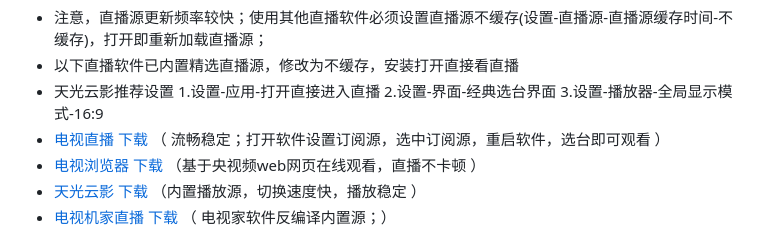
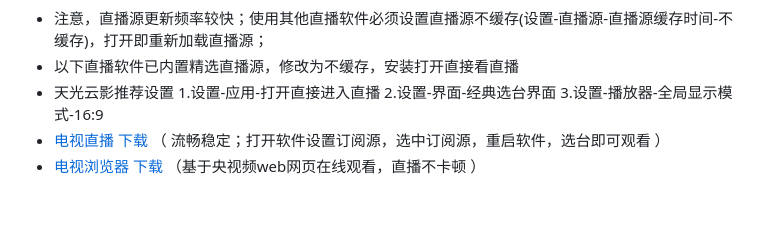
Before and after one commit to Supprise0901/TVBox_live, a Markdown page: README.md, the part around the change. Drawn GitHub-style; blank space fills up the shorter version.

Commit message:
MT update 2025/09/05

```diff
--- a/README.md
+++ b/README.md
@@ -19,8 +19,7 @@
 *  天光云影推荐设置  1.设置-应用-打开直接进入直播 2.设置-界面-经典选台界面 3.设置-播放器-全局显示模式-16:9
 *  [电视直播 下载](https://supprise.lanzouw.com/iQRZL33t7v6f) （ 流畅稳定；打开软件设置订阅源，选中订阅源，重启软件，选台即可观看 ）
 *  [电视浏览器 下载](https://supprise.lanzouw.com/i6oMd35gh68b) （基于央视频web网页在线观看，直播不卡顿 ）
-*  [天光云影 下载](https://supprise.lanzouw.com/iBulb2ne9yle) （内置播放源，切换速度快，播放稳定 ）
-*  [电视机家直播 下载](https://supprise.lanzouw.com/irQyI2s859ng)    （ 电视家软件反编译内置源；）
+
 
 
 ![Local Image](./local_find/myTV.jpg)
```
